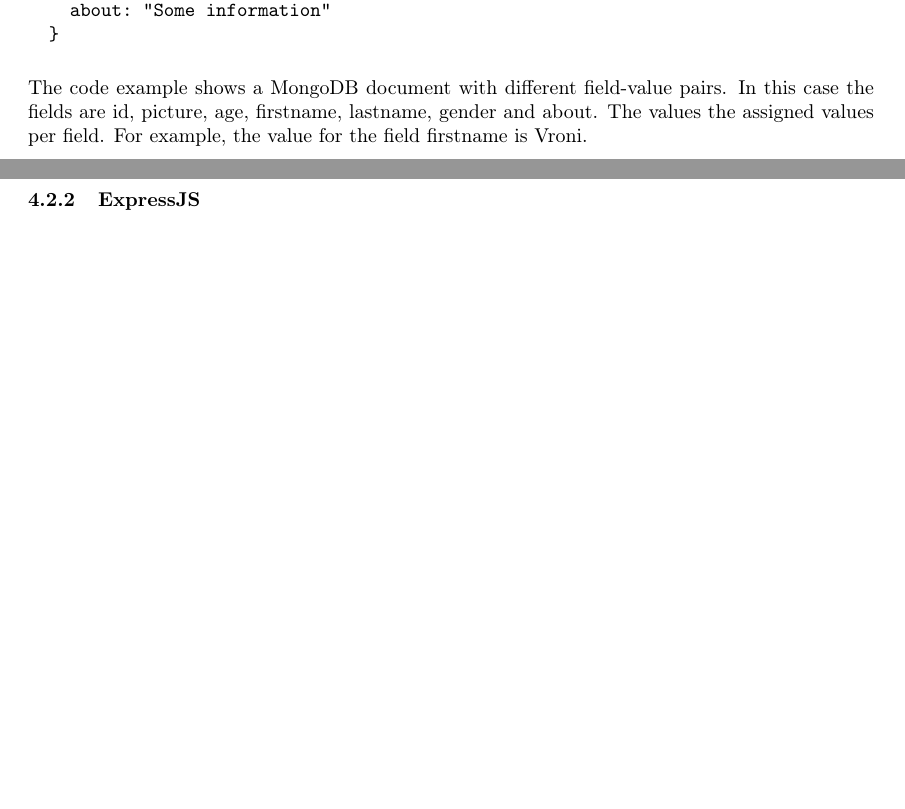
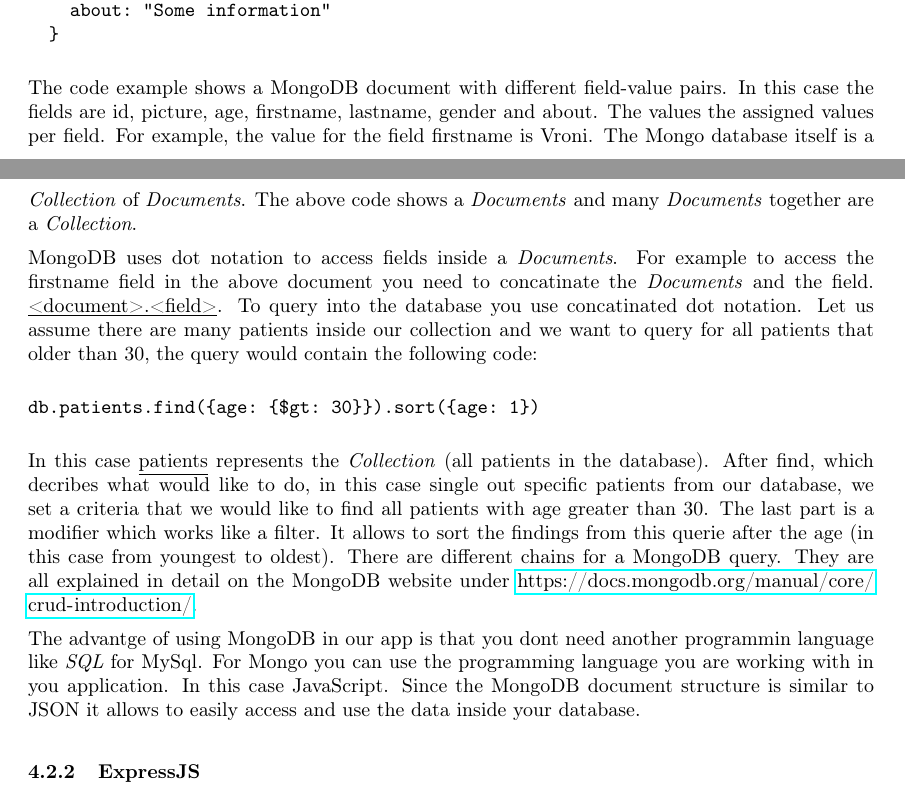
Before and after one commit to d8ta/thesisSS16, a LaTeX document (Bakk.tex, which reads Body.tex): two parts of pages 16 and 17 of 22, joined at a grey line, cut so that both start at the same text, the shorter picture padded with empty space. Compiled offline with pdfLaTeX.

Commit message:
mongoDB article ready

```diff
--- a/Body.tex
+++ b/Body.tex
@@ -363,8 +363,25 @@ similar to JSON. A document consists of field-value pairs. As an example i will
 \end{verbatim}
 
 The code example shows a MongoDB document with different field-value pairs. In this case the fields are id, picture, age, firstname, lastname, gender and
-about. The values the assigned values per field. For example, the value for the field firstname is Vroni.
+about. The values the assigned values per field. For example, the value for the field firstname is Vroni. The Mongo database itself is a \textit{Collection}
+of \textit{Documents}. The above code shows a \textit{Documents} and many \textit{Documents} together are a \textit{Collection}.
 
+MongoDB uses dot notation to access fields inside a \textit{Documents}. For example to access the firstname field in the above document you need to concatinate
+the \textit{Documents} and the field. \underline{<document>.<field>}. To query into the database you use concatinated dot notation. Let us assume there are many
+patients inside our collection and we want to query for all patients that older than 30, the query would contain the following code:
+
+\begin{verbatim}
+db.patients.find({age: {$gt: 30}}).sort({age: 1})
+\end{verbatim}
+
+In this case \underline{patients} represents the \textit{Collection} (all patients in the database). After find, which decribes what would like to do, in this
+case single out specific patients from our database, we set a criteria that we would like to find all patients with age greater than 30. The last part is
+a modifier which works like a filter. It allows to sort the findings from this querie after the age (in this case from youngest to oldest). There are different
+chains for a MongoDB query. They are all explained in detail on the MongoDB website under \url{https://docs.mongodb.org/manual/core/crud-introduction/}.
+
+The advantge of using MongoDB in our app is that you dont need another programmin language like \textit{SQL} for MySql. For Mongo you can use the
+programming language you are working with in you application. In this case JavaScript. Since the MongoDB document structure is similar to JSON it allows to
+easily access and use the data inside your database.
 % more research about what is it and  why should be used for MEAN and what are the specifics someone needs to know
 
 \subsubsection{ExpressJS}
```
